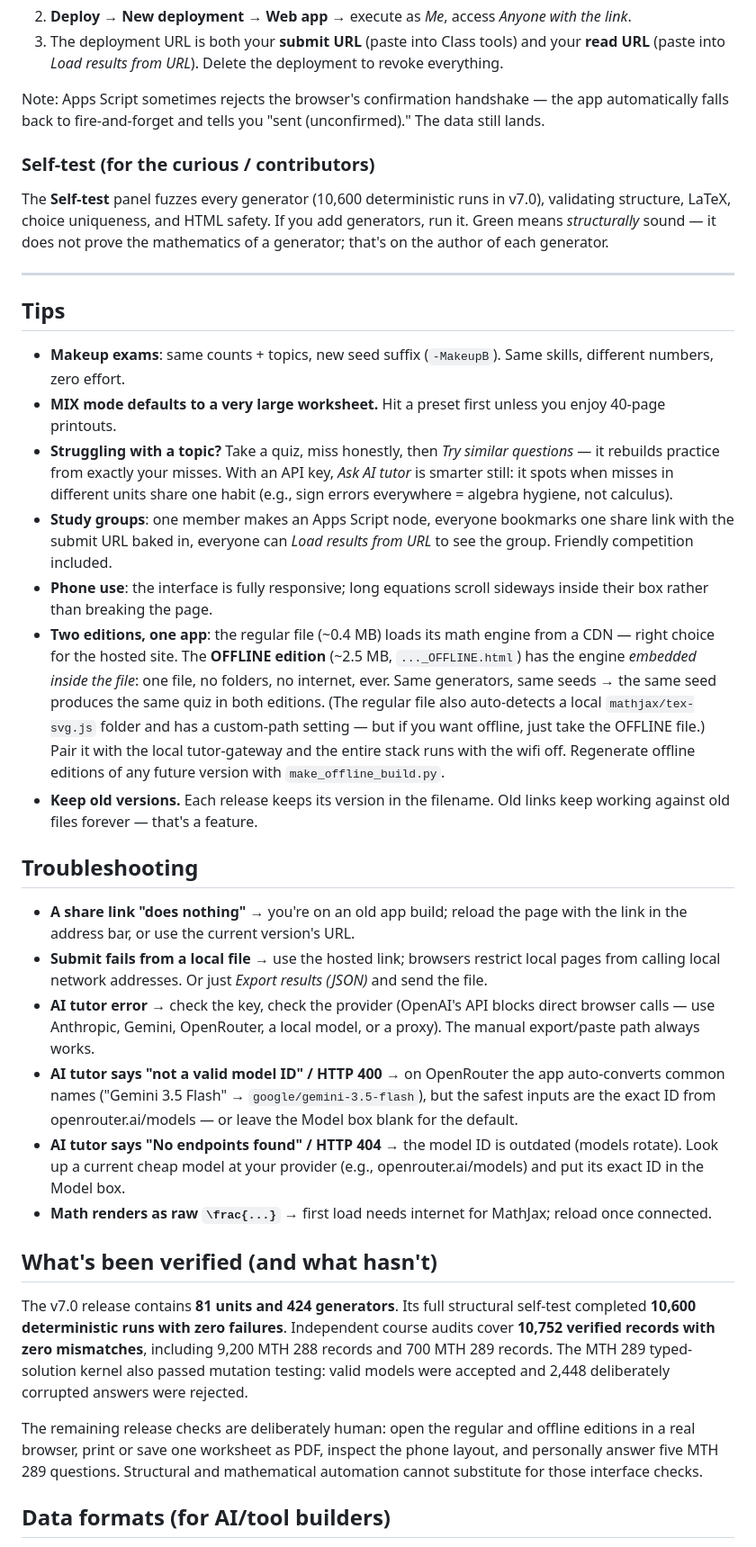
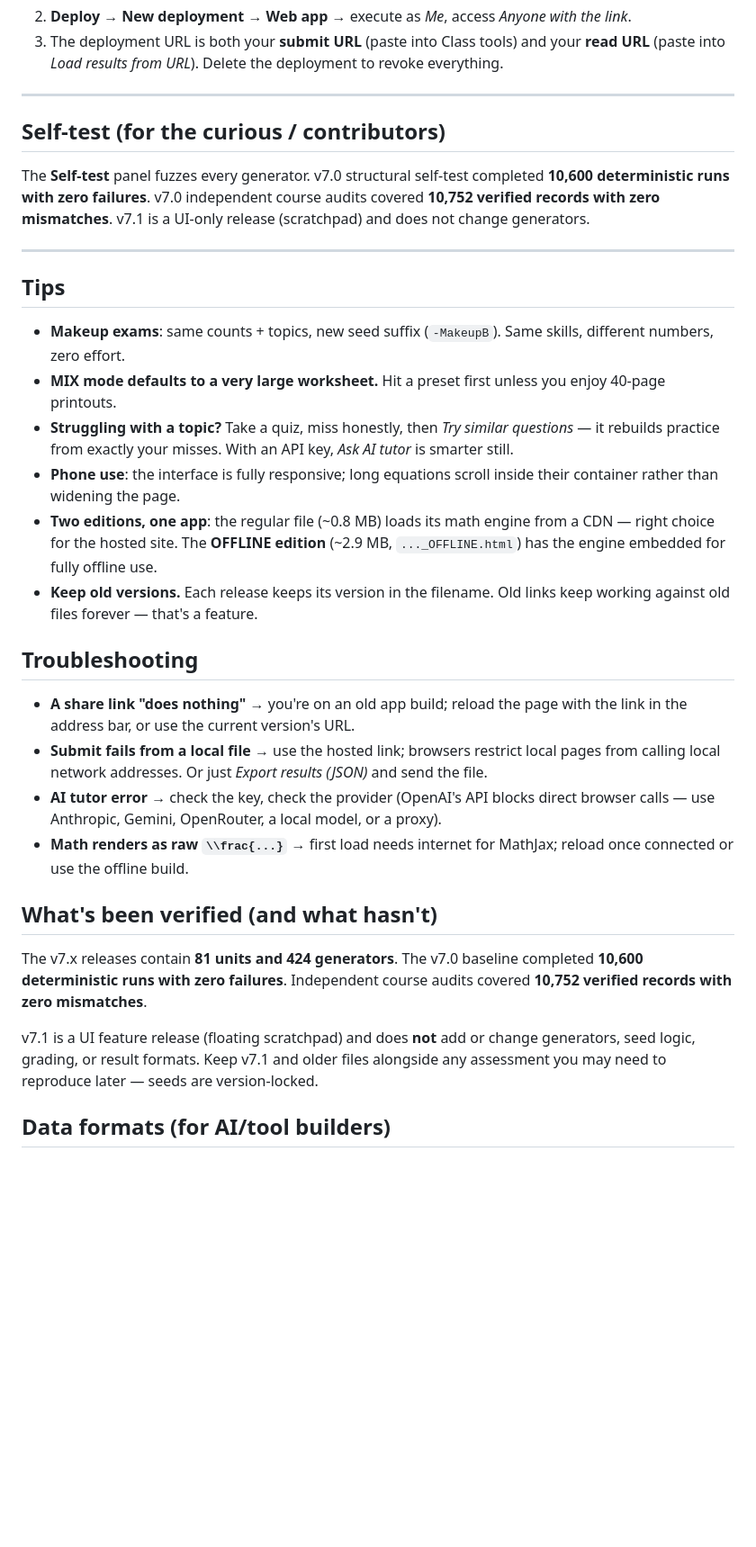
Before and after one commit to steveonw/equationwright, a Markdown page: README.md, the part around one of its changes. Shown at 90% size. GitHub-like rendering; blank space fills up the shorter version.

Commit message:
Merge README (2) content into README.md and update to v7.1

```diff
--- a/README.md
+++ b/README.md
@@ -162,11 +186,11 @@ function doGet(e) {
 2. **Deploy → New deployment → Web app** → execute as *Me*, access *Anyone with the link*.
 3. The deployment URL is both your **submit URL** (paste into Class tools) and your **read URL** (paste into *Load results from URL*). Delete the deployment to revoke everything.
 
-Note: Apps Script sometimes rejects the browser's confirmation handshake — the app automatically falls back to fire-and-forget and tells you "sent (unconfirmed)." The data still lands.
+---
 
-### Self-test (for the curious / contributors)
+## Self-test (for the curious / contributors)
 
-The **Self-test** panel fuzzes every generator (10,600 deterministic runs in v7.0), validating structure, LaTeX, choice uniqueness, and HTML safety. If you add generators, run it. Green means *structurally* sound — it does not prove the mathematics of a generator; that's on the author of each generator.
+The **Self-test** panel fuzzes every generator. v7.0 structural self-test completed **10,600 deterministic runs with zero failures**. v7.0 independent course audits covered **10,752 verified records with zero mismatches**. v7.1 is a UI-only release (scratchpad) and does not change generators.
 
 ---
 
@@ -174,34 +198,23 @@ The **Self-test** panel fuzzes every generator (10,600 deterministic runs in v7.
 
 - **Makeup exams**: same counts + topics, new seed suffix (`-MakeupB`). Same skills, different numbers, zero effort.
 - **MIX mode defaults to a very large worksheet.** Hit a preset first unless you enjoy 40-page printouts.
-- **Struggling with a topic?** Take a quiz, miss honestly, then *Try similar questions* — it rebuilds practice from exactly your misses. With an API key, *Ask AI tutor* is smarter still: it spots when misses in different units share one habit (e.g., sign errors everywhere = algebra hygiene, not calculus).
-- **Study groups**: one member makes an Apps Script node, everyone bookmarks one share link with the submit URL baked in, everyone can *Load results from URL* to see the group. Friendly competition included.
-- **Phone use**: the interface is fully responsive; long equations scroll sideways inside their box rather than breaking the page.
-- **Two editions, one app**: the regular file (~0.4 MB) loads its math engine from a CDN — right choice for the hosted site. The **OFFLINE edition** (~2.5 MB, `..._OFFLINE.html`) has the engine *embedded inside the file*: one file, no folders, no internet, ever. Same generators, same seeds → the same seed produces the same quiz in both editions. (The regular file also auto-detects a local `mathjax/tex-svg.js` folder and has a custom-path setting — but if you want offline, just take the OFFLINE file.) Pair it with the local tutor-gateway and the entire stack runs with the wifi off. Regenerate offline editions of any future version with `make_offline_build.py`.
+- **Struggling with a topic?** Take a quiz, miss honestly, then *Try similar questions* — it rebuilds practice from exactly your misses. With an API key, *Ask AI tutor* is smarter still.
+- **Phone use**: the interface is fully responsive; long equations scroll inside their container rather than widening the page.
+- **Two editions, one app**: the regular file (~0.8 MB) loads its math engine from a CDN — right choice for the hosted site. The **OFFLINE edition** (~2.9 MB, `..._OFFLINE.html`) has the engine embedded for fully offline use.
 - **Keep old versions.** Each release keeps its version in the filename. Old links keep working against old files forever — that's a feature.
 
 ## Troubleshooting
 
 - **A share link "does nothing"** → you're on an old app build; reload the page with the link in the address bar, or use the current version's URL.
 - **Submit fails from a local file** → use the hosted link; browsers restrict local pages from calling local network addresses. Or just *Export results (JSON)* and send the file.
-- **AI tutor error** → check the key, check the provider (OpenAI's API blocks direct browser calls — use Anthropic, Gemini, OpenRouter, a local model, or a proxy). The manual export/paste path always works.
-- **AI tutor says "not a valid model ID" / HTTP 400** → on OpenRouter the app auto-converts common names ("Gemini 3.5 Flash" → `google/gemini-3.5-flash`), but the safest inputs are the exact ID from openrouter.ai/models — or leave the Model box blank for the default.
-- **AI tutor says "No endpoints found" / HTTP 404** → the model ID is outdated (models rotate). Look up a current cheap model at your provider (e.g., openrouter.ai/models) and put its exact ID in the Model box.
-- **Math renders as raw `\frac{...}`** → first load needs internet for MathJax; reload once connected.
+- **AI tutor error** → check the key, check the provider (OpenAI's API blocks direct browser calls — use Anthropic, Gemini, OpenRouter, a local model, or a proxy).
+- **Math renders as raw `\\frac{...}`** → first load needs internet for MathJax; reload once connected or use the offline build.
 
 ## What's been verified (and what hasn't)
 
-The v7.0 release contains **81 units and 424 generators**. Its full structural
-self-test completed **10,600 deterministic runs with zero failures**. Independent
-course audits cover **10,752 verified records with zero mismatches**, including
-9,200 MTH 288 records and 700 MTH 289 records. The MTH 289 typed-solution kernel
-also passed mutation testing: valid models were accepted and 2,448 deliberately
-corrupted answers were rejected.
+The v7.x releases contain **81 units and 424 generators**. The v7.0 baseline completed **10,600 deterministic runs with zero failures**. Independent course audits covered **10,752 verified records with zero mismatches**.
 
-The remaining release checks are deliberately human: open the regular and offline
-editions in a real browser, print or save one worksheet as PDF, inspect the phone
-layout, and personally answer five MTH 289 questions. Structural and mathematical
-automation cannot substitute for those interface checks.
+v7.1 is a UI feature release (floating scratchpad) and does **not** add or change generators, seed logic, grading, or result formats. Keep v7.1 and older files alongside any assessment you may need to reproduce later — seeds are version-locked.
 
 ## Data formats (for AI/tool builders)
 
```
Also changed, not shown: other parts of README.md (+53 -29 lines).
